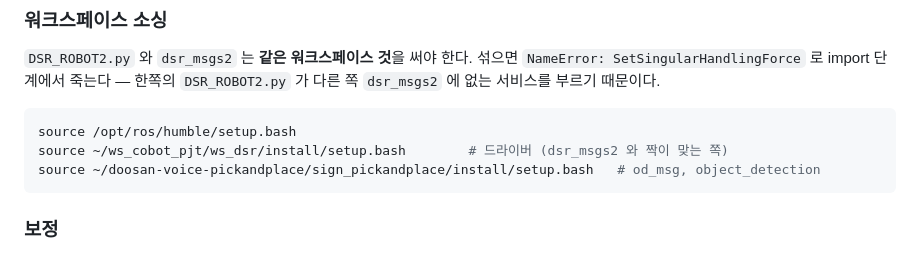
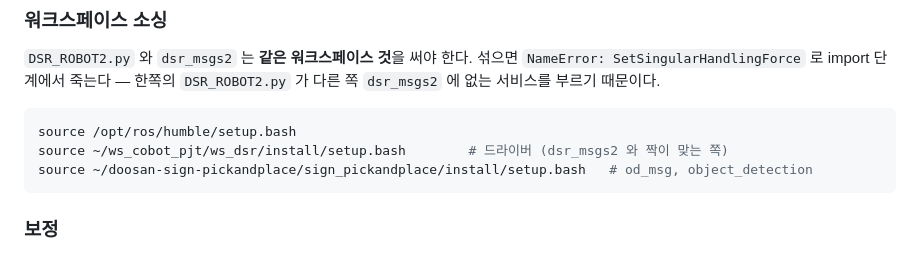
Before and after one commit to genewoolim-beep/hyupdong2, a Markdown page: README.md, the part around the change. GitHub-like rendering.

Commit message:
저장소 폴더 이름을 doosan-sign-pickandplace 로
입력이 수어·손동작이라 폴더 이름의 'voice' 가 남아 있을 이유가 없다.
문서의 절대경로 한 곳(README 의 install 소싱 예시)을 함께 고쳤다.

코드는 손댈 것이 없었다 — 경로를 전부 $HERE / __file__ 기준으로 잡아 두어
저장소를 어디에 두든 그대로 돈다. 절대경로가 박히는 곳은 colcon 산출물뿐이라
sign_pickandplace 를 다시 빌드했다(3 패키지 4.7초, install 안 옛 경로 0개).

원격 저장소 이름(hyupdong2)은 로컬 폴더 이름과 무관하므로 그대로다.

Co-Authored-By: Claude Opus 5 <noreply@anthropic.com>

````diff
--- a/README.md
+++ b/README.md
@@ -278,7 +278,7 @@ python3 block_sort/sign_command.py run                         # 인식 + 해석
 ```bash
 source /opt/ros/humble/setup.bash
 source ~/ws_cobot_pjt/ws_dsr/install/setup.bash        # 드라이버 (dsr_msgs2 와 짝이 맞는 쪽)
-source ~/doosan-voice-pickandplace/sign_pickandplace/install/setup.bash   # od_msg, object_detection
+source ~/doosan-sign-pickandplace/sign_pickandplace/install/setup.bash   # od_msg, object_detection
 ```
 
 ### 보정
````
